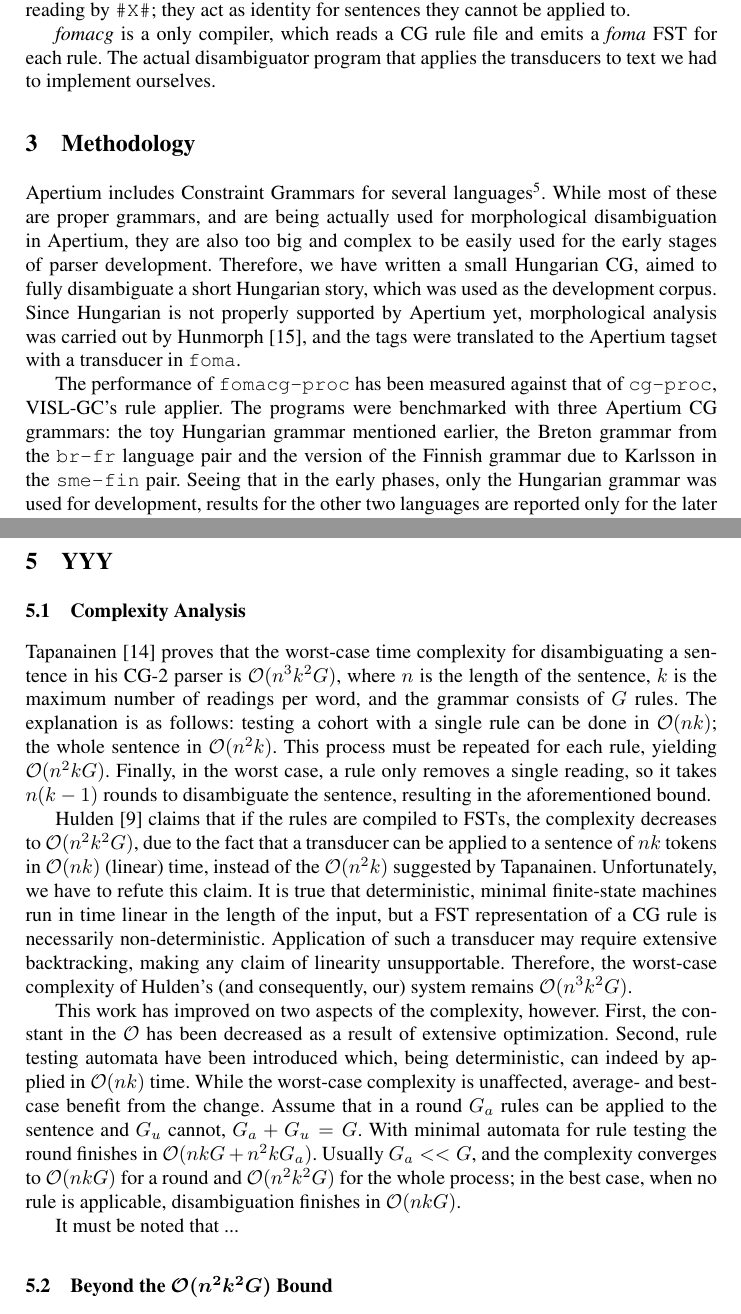
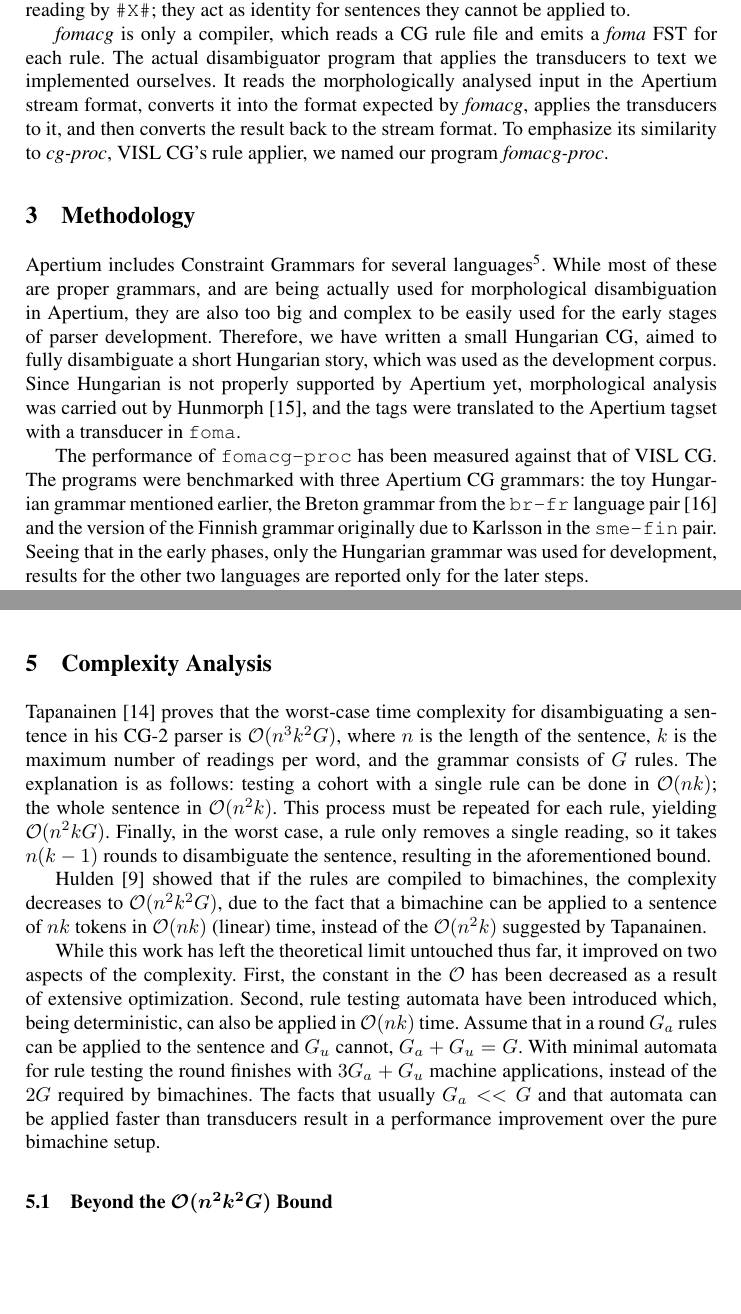
Before and after one commit to DavidNemeskey/fomacg, a LaTeX paper (paper/apertium_cg.tex): two parts of pages 3 and 7 of 12, joined at a grey line, cut so that both start at the same text, the shorter picture padded with empty space. Compiled offline with pdfLaTeX.

Commit message:
Rewrote the complexity analysis part.
git-svn-id: https://svn.code.sf.net/p/apertium/svn/branches/fomacg@50851 72bbbca6-d526-0410-a7d9-f06f51895060

```diff
--- a/paper/apertium_cg.tex
+++ b/paper/apertium_cg.tex
@@ -167,9 +167,13 @@ The rule transducers mark readings for removal by replacing the \texttt{\#0\#}
 in front of the reading by \texttt{\#X\#}; they act as identity for sentences
 they cannot be applied to.
 
-\emph{fomacg} is a only compiler, which reads a CG rule file and emits a
-\emph{foma} FST for each rule. The actual disambiguator program that applies
-the transducers to text we had to implement ourselves.
+\emph{fomacg} is only a compiler, which reads a CG rule file and emits a
+\emph{foma} FST for each rule. The actual disambiguator program that applies the
+transducers to text we implemented ourselves. It reads the morphologically
+analysed input in the Apertium stream format, converts it into the format
+expected by \emph{fomacg}, applies the transducers to it, and then converts the
+result back to the stream format. To emphasize its similarity to \emph{cg-proc},
+VISL CG's rule applier, we named our program \emph{fomacg-proc}.
 
 %\section{Bridging the Gaps}
 %\label{sec:bridging}
@@ -189,10 +193,10 @@ yet, morphological analysis was carried out by Hunmorph~\cite{Tron:2005}, and
 the tags were translated to the Apertium tagset with a transducer in \texttt{foma}.
 
 The performance of \texttt{fomacg-proc} has been measured against that of
-\texttt{cg-proc}, VISL-GC's rule applier. The programs were benchmarked with
-three Apertium CG grammars: the toy Hungarian grammar mentioned earlier, the
-Breton grammar from the \texttt{br-fr} language pair and the version of the
-Finnish grammar due to Karlsson in the \texttt{sme-fin} pair. % TODO: what is sme? Citations!
+VISL CG. The programs were benchmarked with three Apertium CG grammars: the toy
+Hungarian grammar mentioned earlier, the Breton grammar from the \texttt{br-fr}
+language pair~\cite{Tyers:2010} and the version of the Finnish grammar originally
+due to Karlsson in the \texttt{sme-fin} pair. % TODO: what is sme? Citations!
 Seeing that in the early phases, only the Hungarian grammar was used for
 development, results for the other two languages are reported only for the later
 steps.
@@ -415,10 +432,7 @@ Hungarian setup improved by 70\% to 0.32 second; the Breton one by \% to second.
   \end{tabular}
 \end{table}
 
-\section{YYY}
-\label{sec:complex_idea}
-
-\subsection{Complexity Analysis}
+\section{Complexity Analysis}
 \label{sec:complex}
 
 Tapanainen~\cite{Tapanainen:1999} proves that the worst-case time complexity
@@ -433,31 +447,21 @@ sentence, resulting in the aforementioned bound.
 
 % TODO: reported speech?
 % TODO: too many 'claim's
-Hulden~\cite{Hulden:2011} claims that if the rules are compiled to FSTs,
+Hulden~\cite{Hulden:2011} showed that if the rules are compiled to bimachines,
 the complexity decreases to $\mathcal{O}(n^2k^2G)$, due to the fact that a
-transducer can be applied to a sentence of $nk$ tokens in $\mathcal{O}(nk)$
+bimachine can be applied to a sentence of $nk$ tokens in $\mathcal{O}(nk)$
 (linear) time, instead of the $\mathcal{O}(n^2k)$ suggested by Tapanainen.
-Unfortunately, we have to refute this claim. It is true that deterministic,
-minimal finite-state machines run in time linear in the length of the input,
-but a FST representation of a CG rule is necessarily non-deterministic.
-Application of such a transducer may require extensive backtracking, making any
-claim of linearity unsupportable. Therefore, the worst-case complexity of
-Hulden's (and consequently, our) system remains $\mathcal{O}(n^3k^2G)$.
-% TODO: proof? (-1#)
 
-This work has improved on two aspects of the complexity, however. First, the
-constant in the $\mathcal{O}$ has been decreased as a result of extensive
-optimization. Second, rule testing automata have been introduced which, being
-deterministic, can indeed by applied in $\mathcal{O}(nk)$ time.
-While the worst-case complexity is unaffected, average- and best-case benefit
-from the change. Assume that in a round $G_a$ rules can be applied to the
+While this work has left the theoretical limit untouched thus far, it improved
+on two aspects of the complexity. First, the constant in the $\mathcal{O}$ has
+been decreased as a result of extensive optimization. Second, rule testing automata
+have been introduced which, being deterministic, can also be applied in
+$\mathcal{O}(nk)$ time. Assume that in a round $G_a$ rules can be applied to the
 sentence and $G_u$ cannot, $G_a + G_u = G$. With minimal automata for
-rule testing the round finishes in $\mathcal{O}(nkG + n^2kG_a)$. Usually
-$G_a << G$, and the complexity converges to $\mathcal{O}(nkG)$ for a round
-and $\mathcal{O}(n^2k^2G)$ for the whole process; in the best case, when no rule
-is applicable, disambiguation finishes in $\mathcal{O}(nkG)$.
-
-It must be noted that ... % TODO: if a rule applies, the round ends
+rule testing the round finishes with $3G_a + G_u$ machine applications, instead
+of the $2G$ required by bimachines. The facts that usually $G_a << G$ and that
+automata can be applied faster than transducers result in a performance
+improvement over the pure bimachine setup.
 
 % TODO: Anssi
 % TODO: SuperTagger -> prefiltering Finite State to the Rescue (Extended Finite
```
Also changed, not shown: paper/apertium_cg.bib (+8 -0 lines), paper/apertium_cg.tex (94 more changed lines).
